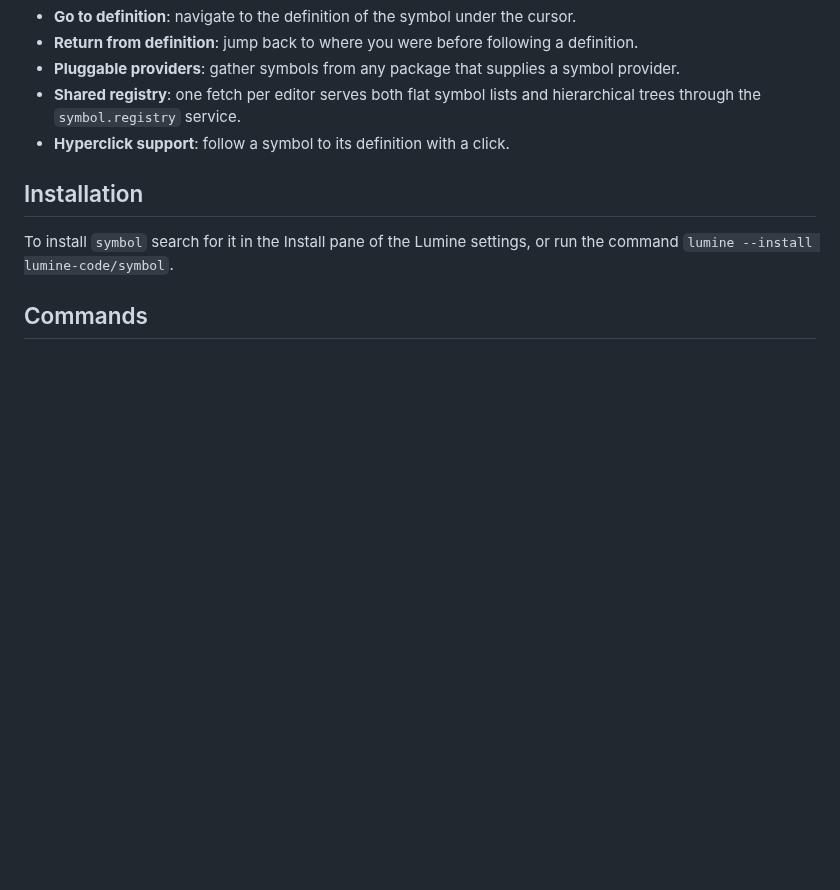
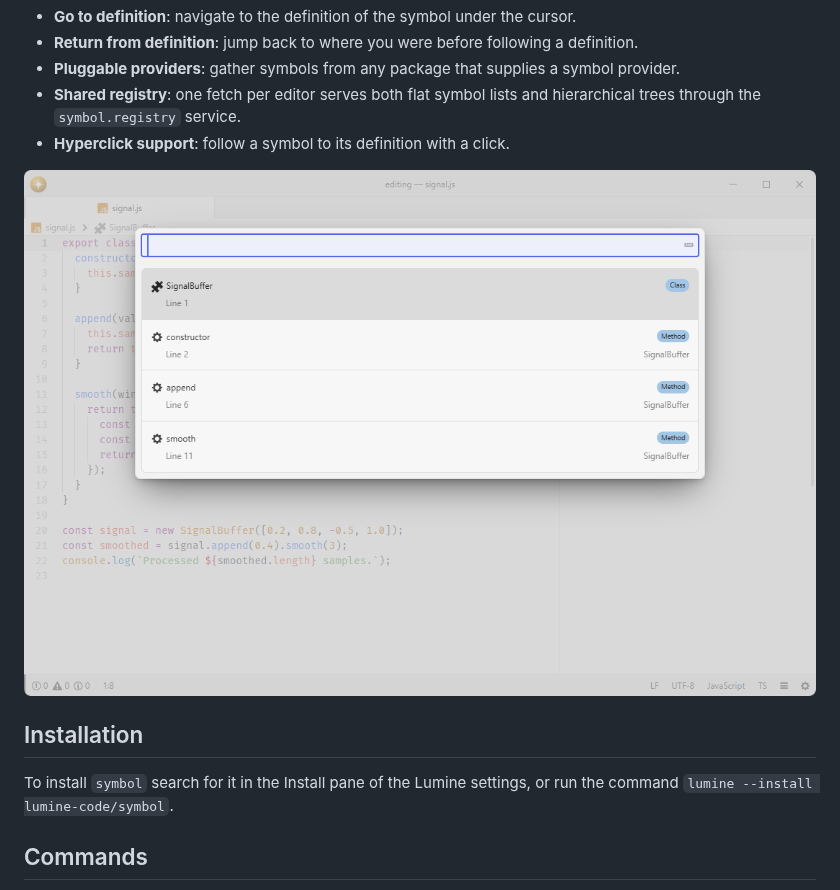
Before and after one commit to lumine-code/symbol, a Markdown page: README.md, the part around the change. GitHub-like rendering; pictures changed too: .github/demo.png (added); blank space fills up the shorter version.

Commit message:
Add screenshots beneath the feature list

```diff
--- a/README.md
+++ b/README.md
@@ -18,6 +18,8 @@ The hub of the symbol domain: it gathers symbols from every separate document, w
 - **Pluggable providers**: gather symbols from any package that supplies a symbol provider.
 - **Shared registry**: one fetch per editor serves both flat symbol lists and hierarchical trees through the `symbol.registry` service.
 - **Hyperclick support**: follow a symbol to its definition with a click.
+
+![Browse the functions and symbols of a JavaScript file.](.github/demo.png)
 
 ## Installation
 
```
Also changed, not shown: 1 other file.
